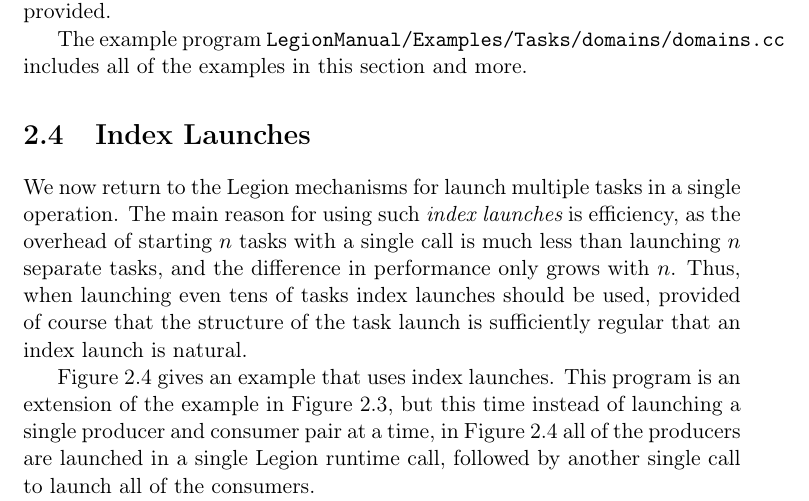
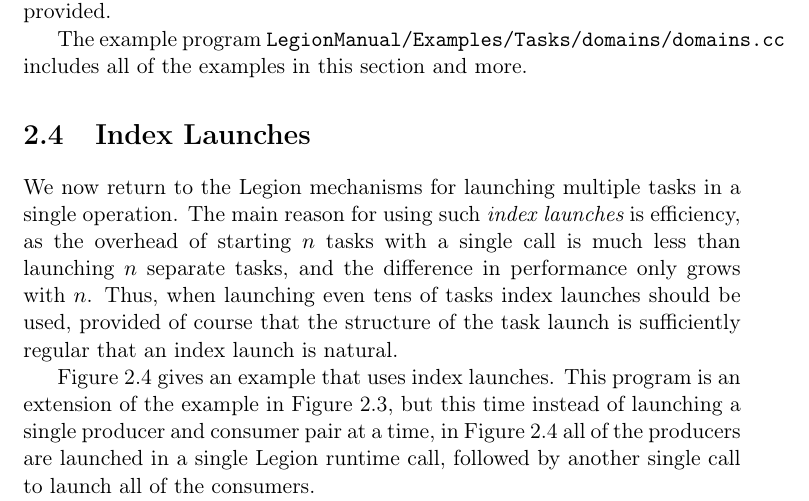
Before and after one commit to StanfordLegion/legion-manual, a LaTeX book (legion.tex, which reads tasks.tex): part of page 18 of 45, cut so that both start at the same text. Compiled offline with pdfLaTeX.

Commit message:
typo fix

```diff
--- a/tasks.tex
+++ b/tasks.tex
@@ -429,7 +429,7 @@ The example program \legionbook{Tasks/domains/domains.cc} includes all of the ex
 \section{Index Launches}
 \label{sec:indexlaunch}
 
-We now return to the Legion mechanisms for launch multiple tasks in a
+We now return to the Legion mechanisms for launching multiple tasks in a
 single operation.  The main reason for using such {\em index launches}
 is efficiency, as the overhead of starting $n$ tasks with a single
 call is much less than launching $n$ separate tasks, and the
```
